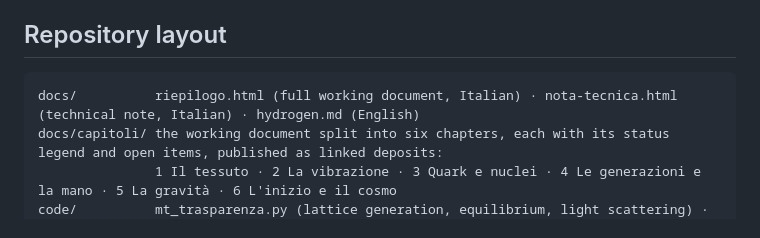
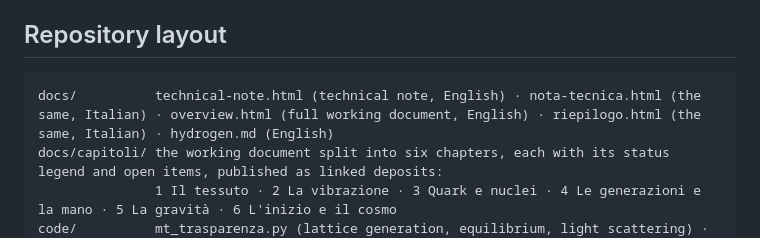
Before and after one commit to m-cesaroni/hyperuniform-lattice-model, a Markdown page: README.md, the part around the change. GitHub-like rendering.

Commit message:
Revise repository layout in README
Updated the repository layout section to reflect changes in document names and languages.

````diff
--- a/README.md
+++ b/README.md
@@ -36,7 +36,7 @@ Four scales are taken from experiment, not derived: the electron's inversion amp
 ## Repository layout
 
 ```
-docs/          riepilogo.html (full working document, Italian) · nota-tecnica.html (technical note, Italian) · hydrogen.md (English)
+docs/          technical-note.html (technical note, English) · nota-tecnica.html (the same, Italian) · overview.html (full working document, English) · riepilogo.html (the same, Italian) · hydrogen.md (English)
 docs/capitoli/ the working document split into six chapters, each with its status legend and open items, published as linked deposits:
                1 Il tessuto · 2 La vibrazione · 3 Quark e nuclei · 4 Le generazioni e la mano · 5 La gravità · 6 L'inizio e il cosmo
 code/          mt_trasparenza.py (lattice generation, equilibrium, light scattering) · mt_luce.py (electromagnetic field, DEC)
````
